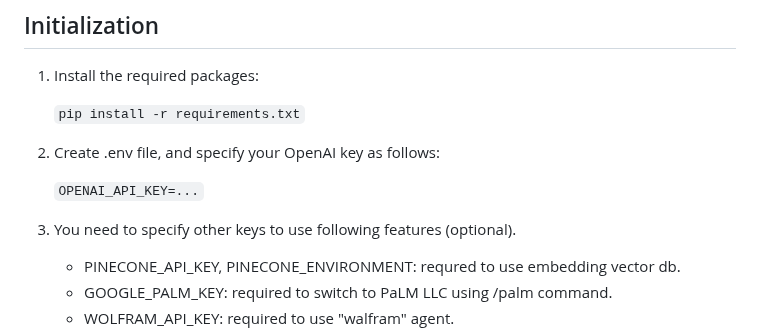
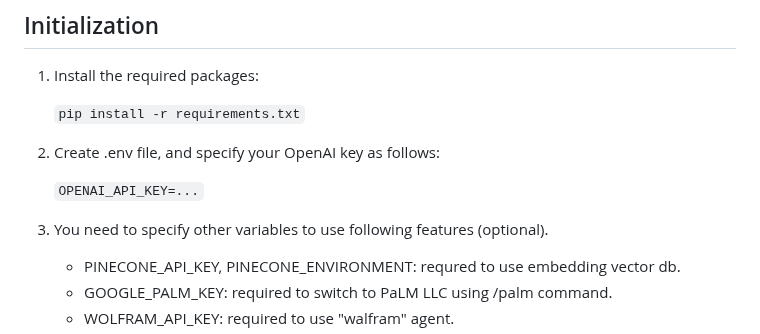
Before and after one commit to receptron/SlashGPT, a Markdown page: README.md, the part around the change. GitHub-like rendering.

Commit message:
fixed typo

```diff
--- a/README.md
+++ b/README.md
@@ -20,7 +20,7 @@ Here are the design goals:
 
     `OPENAI_API_KEY=...`
 
-3. You need to specify other keys to use following features (optional).
+3. You need to specify other variables to use following features (optional).
 
     - PINECONE_API_KEY, PINECONE_ENVIRONMENT: requred to use embedding vector db.
     - GOOGLE_PALM_KEY: required to switch to PaLM LLC using /palm command.
```
